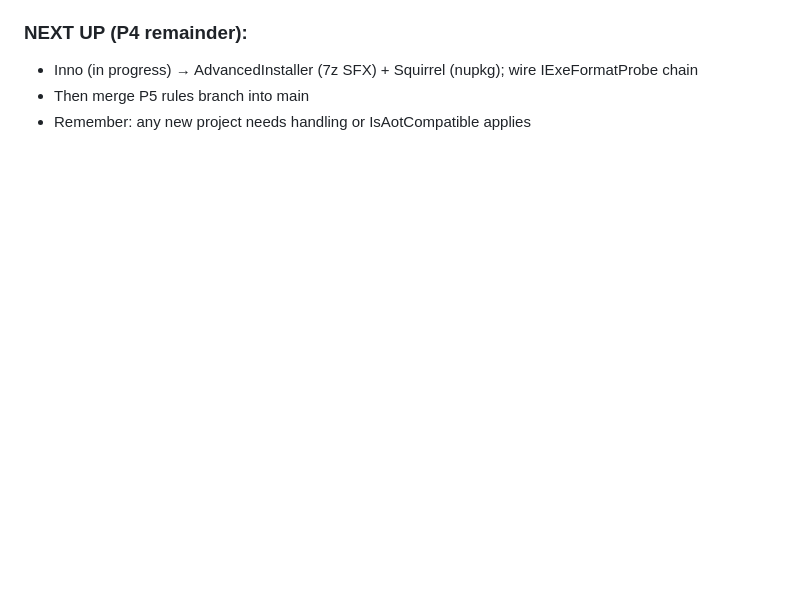
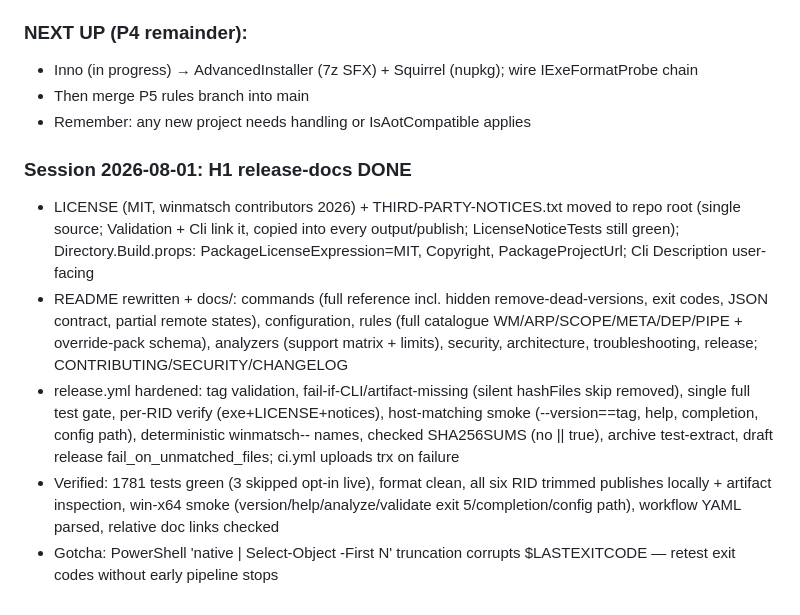
Before and after one commit to b0t-at/winmatsch, a Markdown page: plan.md, the part around the change. Drawn GitHub-style; blank space fills up the shorter version.

Commit message:
Record release-docs completion in plan
Co-authored-by: Copilot App <223556219+Copilot@users.noreply.github.com>

```diff
--- a/plan.md
+++ b/plan.md
@@ -130,3 +130,11 @@ Parallelizable: P2 ∥ P3 after P1; P4 ∥ P5 ∥ P6 mostly independent after P3
 - Inno (in progress) → AdvancedInstaller (7z SFX) + Squirrel (nupkg); wire IExeFormatProbe chain
 - Then merge P5 rules branch into main
 - Remember: any new project needs <IsTestProject> handling or IsAotCompatible applies
+
+
+### Session 2026-08-01: H1 release-docs DONE
+- LICENSE (MIT, winmatsch contributors 2026) + THIRD-PARTY-NOTICES.txt moved to repo root (single source; Validation + Cli link it, copied into every output/publish; LicenseNoticeTests still green); Directory.Build.props: PackageLicenseExpression=MIT, Copyright, PackageProjectUrl; Cli Description user-facing
+- README rewritten + docs/: commands (full reference incl. hidden remove-dead-versions, exit codes, JSON contract, partial remote states), configuration, rules (full catalogue WM/ARP/SCOPE/META/DEP/PIPE + override-pack schema), analyzers (support matrix + limits), security, architecture, troubleshooting, release; CONTRIBUTING/SECURITY/CHANGELOG
+- release.yml hardened: tag validation, fail-if-CLI/artifact-missing (silent hashFiles skip removed), single full test gate, per-RID verify (exe+LICENSE+notices), host-matching smoke (--version==tag, help, completion, config path), deterministic winmatsch-<tag>-<rid> names, checked SHA256SUMS (no || true), archive test-extract, draft release fail_on_unmatched_files; ci.yml uploads trx on failure
+- Verified: 1781 tests green (3 skipped opt-in live), format clean, all six RID trimmed publishes locally + artifact inspection, win-x64 smoke (version/help/analyze/validate exit 5/completion/config path), workflow YAML parsed, relative doc links checked
+- Gotcha: PowerShell 'native | Select-Object -First N' truncation corrupts $LASTEXITCODE — retest exit codes without early pipeline stops
```
